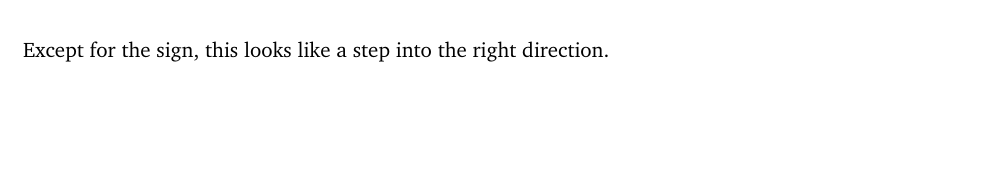
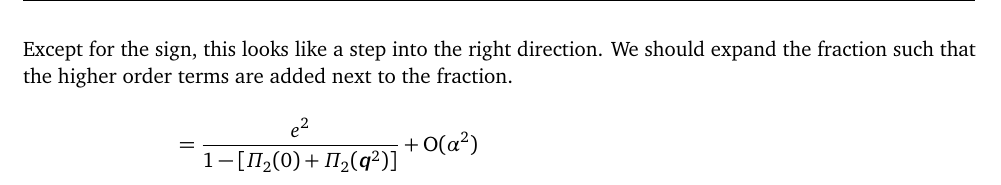
Before and after one commit to martin-ueding/physics7501-problem-sets, a LaTeX document (02/physics7501-02-handed_in.tex): part of page 4 of 4, cut so that both start at the same text, the shorter picture padded with empty space. Compiled offline with pdfLaTeX; an older LaTeX class or package is replaced by its successor.

Commit message:
Add more to 1.4

```diff
--- a/02/physics7501-02-handed_in.tex
+++ b/02/physics7501-02-handed_in.tex
@@ -244,8 +244,13 @@ the physical charge.
         must be at least linear in $\alpha$.
     }
     &= \frac{e^2}{1 - [\Pi_2(0) + \Pi_2(\four q^2)] + \mathrm O(\alpha^2)}
+    \intertext{%
+        Except for the sign, this looks like a step into the right direction.
+        We should expand the fraction such that the higher order terms are
+        added next to the fraction.
+    }
+    &= \frac{e^2}{1 - [\Pi_2(0) + \Pi_2(\four q^2)]} + \mathrm O(\alpha^2)
 \end{align*}
-Except for the sign, this looks like a step into the right direction.
 
 \end{document}
 
```
Also changed, not shown: 1 other file.
